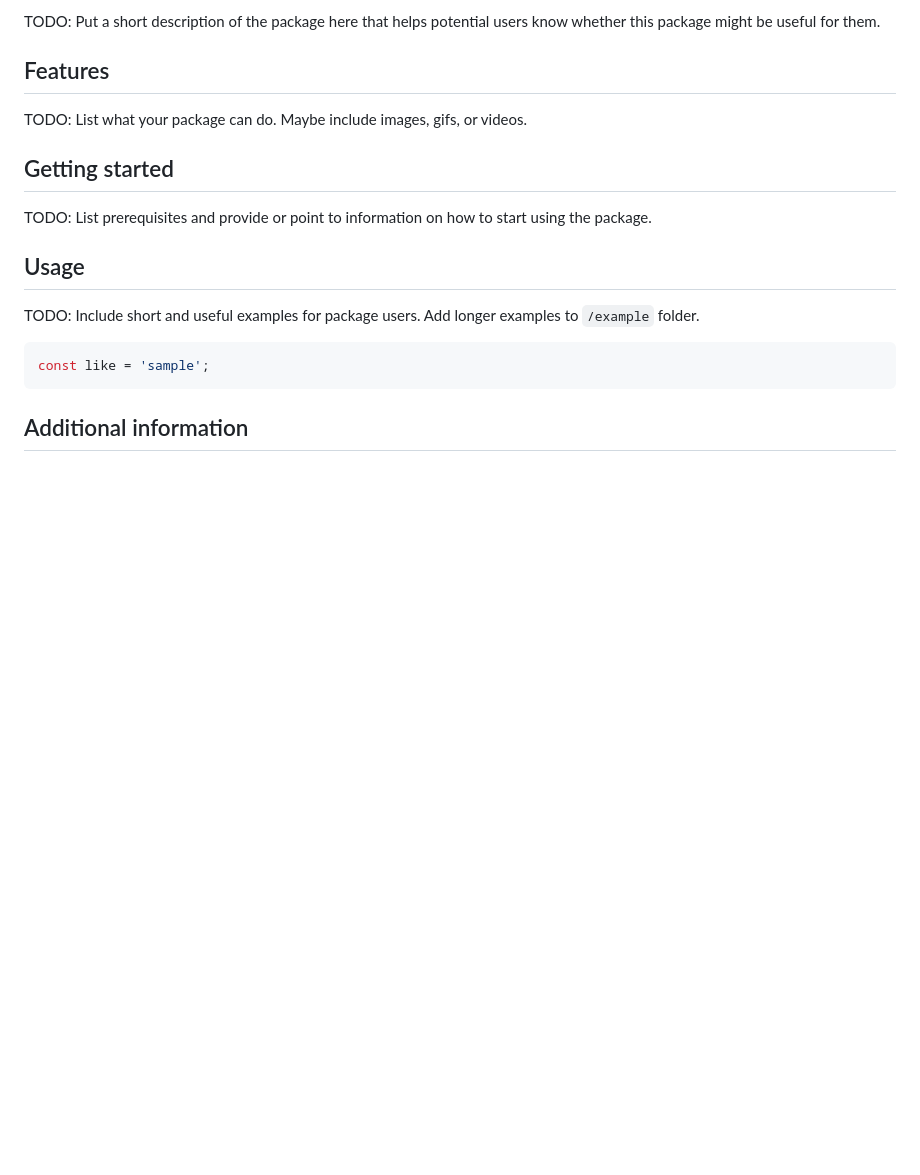
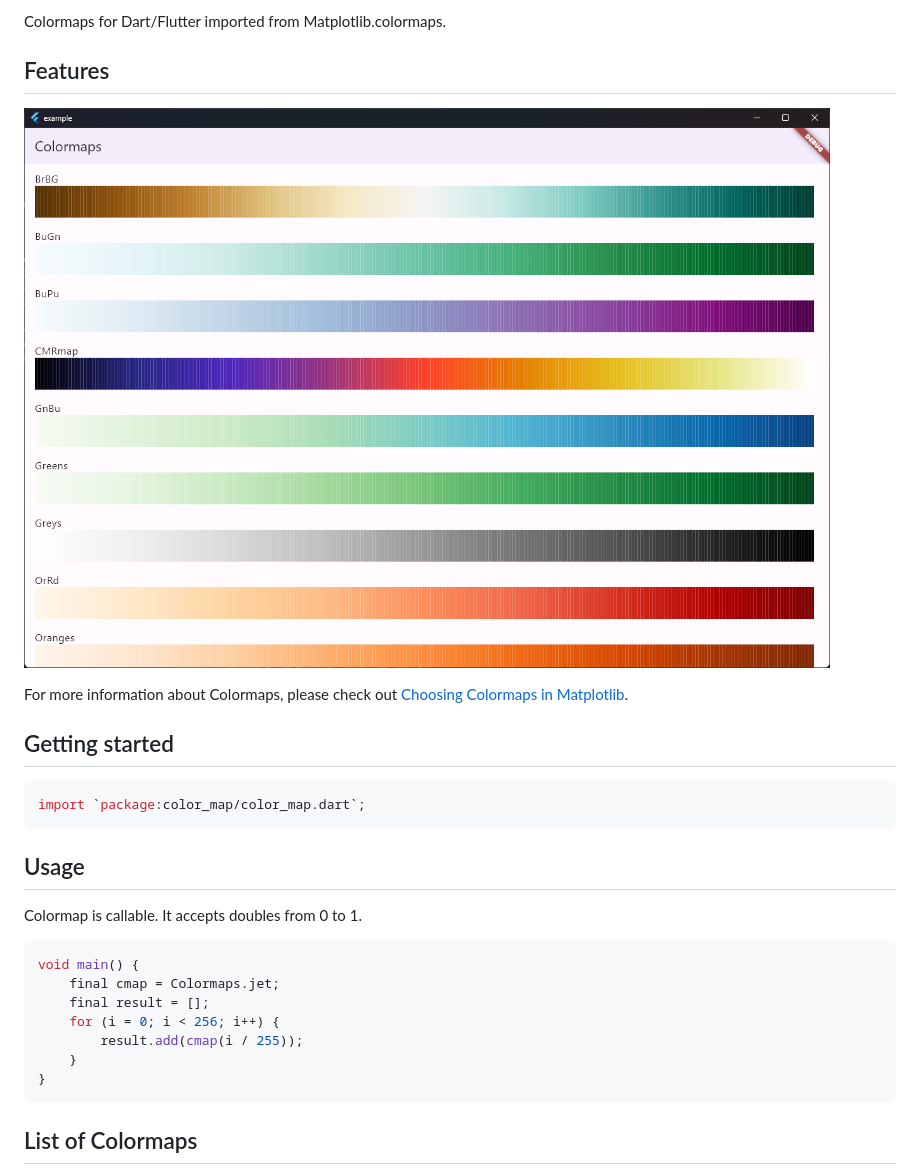
Before and after one commit to organic-nailer/color_map_dart, a Markdown page: README.md, the part around the change printed below. Rendered like a GitHub page; pictures changed too: images/2023-07-15-10-08-00.png (added); blank space fills up the shorter version.

````diff
--- a/README.md
+++ b/README.md
@@ -11,26 +11,33 @@ and the Flutter guide for
 [developing packages and plugins](https://flutter.dev/developing-packages).
 -->
 
-TODO: Put a short description of the package here that helps potential users
-know whether this package might be useful for them.
+Colormaps for Dart/Flutter imported from Matplotlib.colormaps.
 
 ## Features
 
-TODO: List what your package can do. Maybe include images, gifs, or videos.
+![](images/2023-07-15-10-08-00.png)
+
+For more information about Colormaps, please check out [Choosing Colormaps in Matplotlib](https://matplotlib.org/stable/tutorials/colors/colormaps.html).
 
 ## Getting started
 
-TODO: List prerequisites and provide or point to information on how to
-start using the package.
+```dart
+import `package:color_map/color_map.dart`;
+```
 
 ## Usage
 
-TODO: Include short and useful examples for package users. Add longer examples
-to `/example` folder.
+Colormap is callable. It accepts doubles from 0 to 1.
 
 ```dart
-const like = 'sample';
+void main() {
+    final cmap = Colormaps.jet;
+    final result = [];
+    for (i = 0; i < 256; i++) {
+        result.add(cmap(i / 255));
+    }
+}
 ```
 
-## Additional information
+## List of Colormaps
 
````
Also changed, not shown: other parts of README.md (+5 -3 lines).
